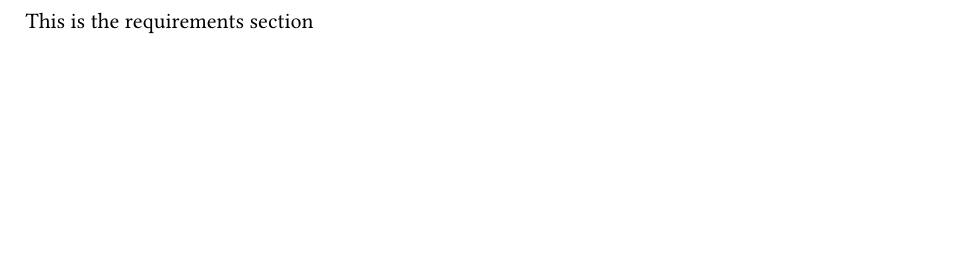
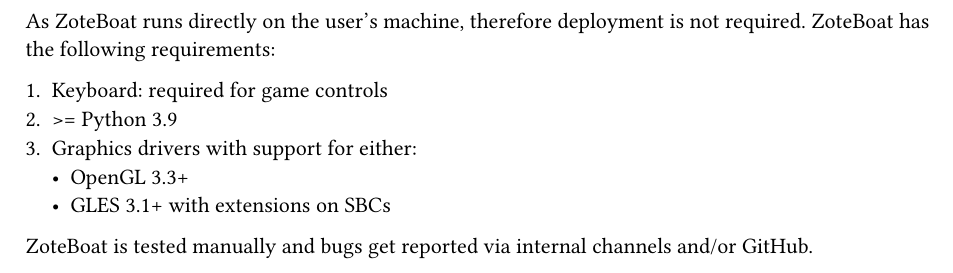
Before and after one commit to RagnarokMew/ZoteBoat, a Typst document (docs/deployment_testing.typ): part of the page, cut at the place of the change, the shorter picture padded with empty space. Compiled offline with Typst 0.15.

Commit message:
docs: add deployment and testing section with running requirements

```diff
--- a/docs/deployment_testing.typ
+++ b/docs/deployment_testing.typ
@@ -1 +1,12 @@
-This is the requirements section
+As ZoteBoat runs directly on the user's machine, therefore deployment is not
+required.
+ZoteBoat has the following requirements:
+
++ Keyboard: required for game controls
++ >= Python 3.9
++ Graphics drivers with support for either:
+  - OpenGL 3.3+
+  - GLES 3.1+ with extensions on SBCs
+
+ZoteBoat is tested manually and bugs get reported via internal channels and/or
+GitHub.
```
Also changed, not shown: docs/introduction.typ (+0 -7 lines).
